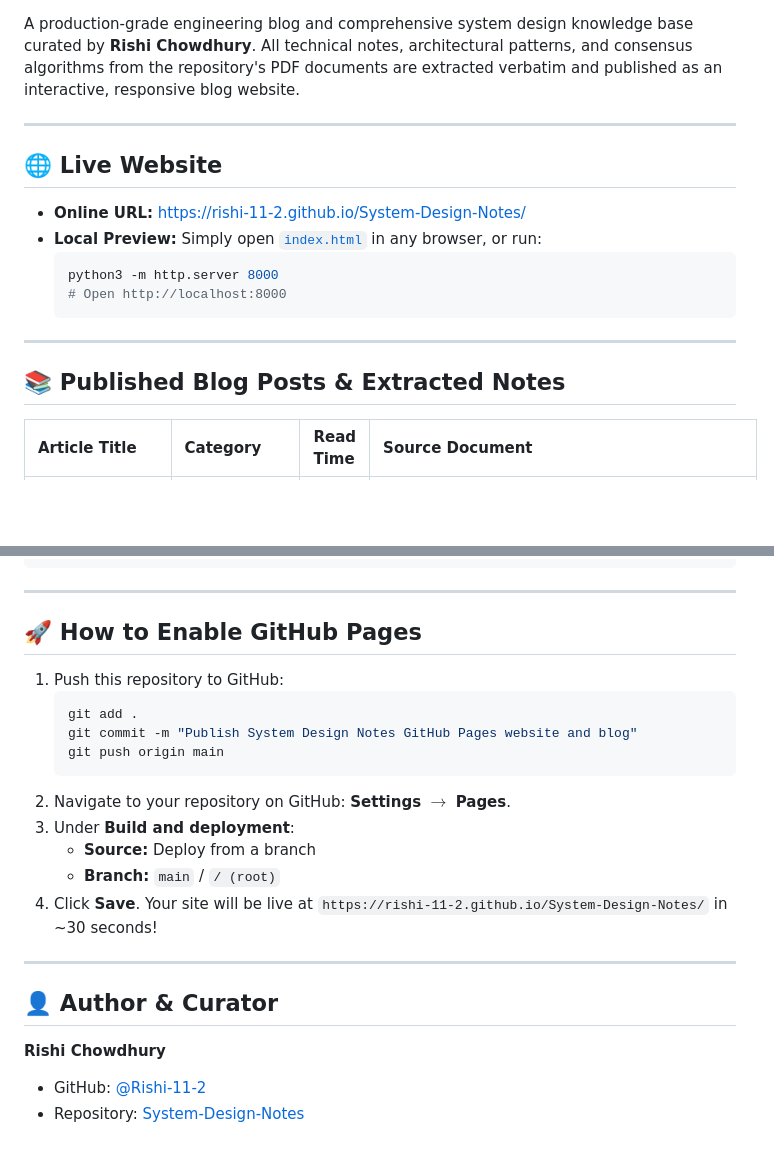
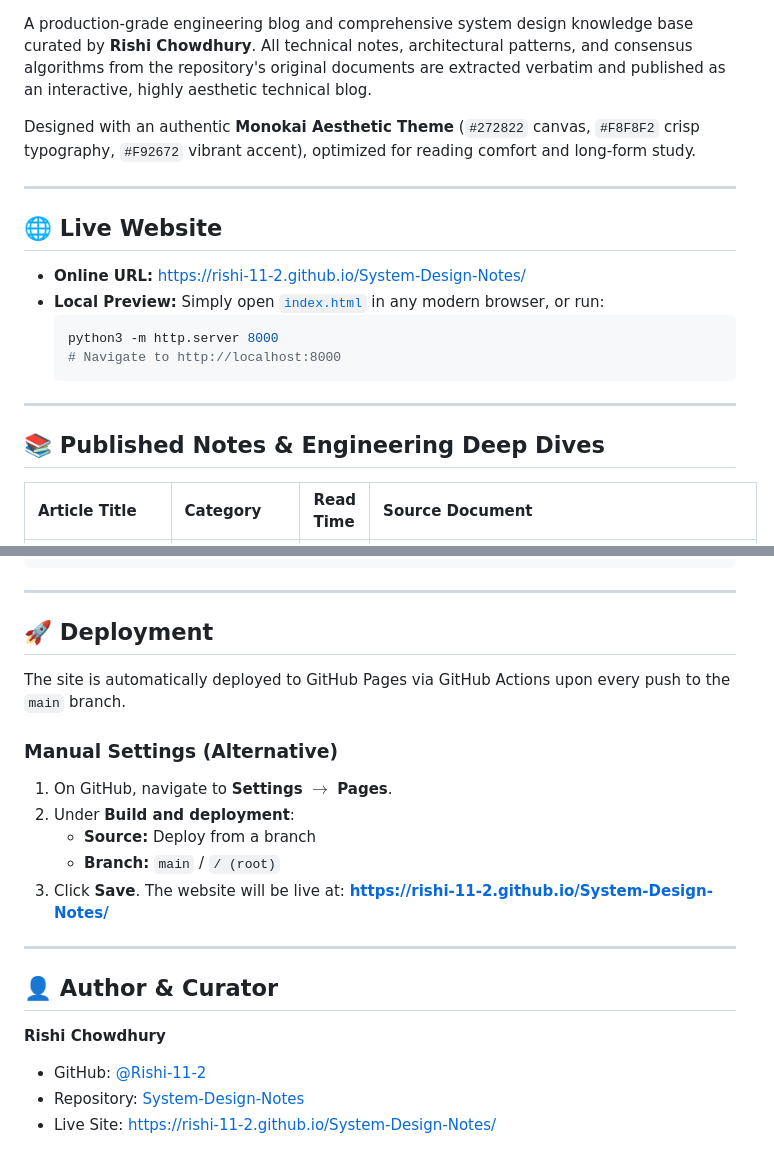
Before and after one commit to Rishi-11-2/System-Design-Notes, a Markdown page: README.md, 2 parts joined by grey strips. Drawn GitHub-style; blank space fills up the shorter version.

````diff
--- a/README.md
+++ b/README.md
@@ -4,21 +5,23 @@
 [![License: MIT](https://img.shields.io/badge/License-MIT-blue.svg?style=for-the-badge)](LICENSE)
 
-A production-grade engineering blog and comprehensive system design knowledge base curated by **Rishi Chowdhury**. All technical notes, architectural patterns, and consensus algorithms from the repository's PDF documents are extracted verbatim and published as an interactive, responsive blog website.
+A production-grade engineering blog and comprehensive system design knowledge base curated by **Rishi Chowdhury**. All technical notes, architectural patterns, and consensus algorithms from the repository's original documents are extracted verbatim and published as an interactive, highly aesthetic technical blog.
+
+Designed with an authentic **Monokai Aesthetic Theme** (`#272822` canvas, `#F8F8F2` crisp typography, `#F92672` vibrant accent), optimized for reading comfort and long-form study.
 
 ---
 
 ## 🌐 Live Website
 
 - **Online URL:** [https://rishi-11-2.github.io/System-Design-Notes/](https://rishi-11-2.github.io/System-Design-Notes/)
-- **Local Preview:** Simply open [`index.html`](index.html) in any browser, or run:
+- **Local Preview:** Simply open [`index.html`](index.html) in any modern browser, or run:
   ```bash
   python3 -m http.server 8000
-  # Open http://localhost:8000
+  # Navigate to http://localhost:8000
   ```
 
 ---
 
-## 📚 Published Blog Posts & Extracted Notes
+## 📚 Published Notes & Engineering Deep Dives
 
 | Article Title | Category | Read Time | Source Document |
 | :--- | :--- | :--- | :--- |
@@ -91,19 +111,17 @@ A production-grade engineering blog and comprehensive system design knowledge ba
 
 ---
 
-## 🚀 How to Enable GitHub Pages
+## 🚀 Deployment
 
-1. Push this repository to GitHub:
-   ```bash
-   git add .
-   git commit -m "Publish System Design Notes GitHub Pages website and blog"
-   git push origin main
-   ```
-2. Navigate to your repository on GitHub: **Settings** $\to$ **Pages**.
-3. Under **Build and deployment**:
+The site is automatically deployed to GitHub Pages via GitHub Actions upon every push to the `main` branch.
+
+### Manual Settings (Alternative)
+1. On GitHub, navigate to **Settings** $\to$ **Pages**.
+2. Under **Build and deployment**:
    - **Source:** Deploy from a branch
    - **Branch:** `main` / `/ (root)`
-4. Click **Save**. Your site will be live at `https://rishi-11-2.github.io/System-Design-Notes/` in ~30 seconds!
+3. Click **Save**. The website will be live at:
+   **https://rishi-11-2.github.io/System-Design-Notes/**
 
 ---
 
@@ -112,3 +130,4 @@ A production-grade engineering blog and comprehensive system design knowledge ba
 **Rishi Chowdhury**
 - GitHub: [@Rishi-11-2](https://github.com/Rishi-11-2)
 - Repository: [System-Design-Notes](https://github.com/Rishi-11-2/System-Design-Notes)
+- Live Site: [https://rishi-11-2.github.io/System-Design-Notes/](https://rishi-11-2.github.io/System-Design-Notes/)
````
Also changed, not shown: other parts of README.md (+39 -21 lines).
